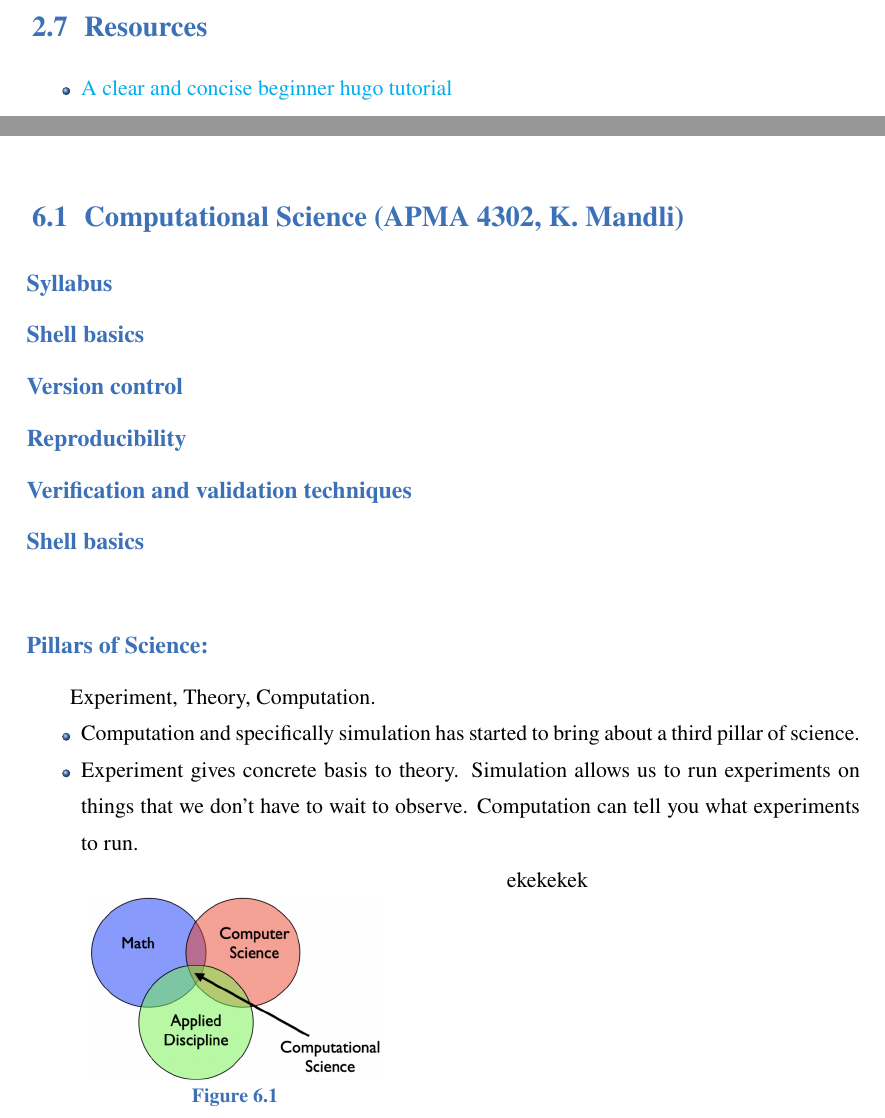
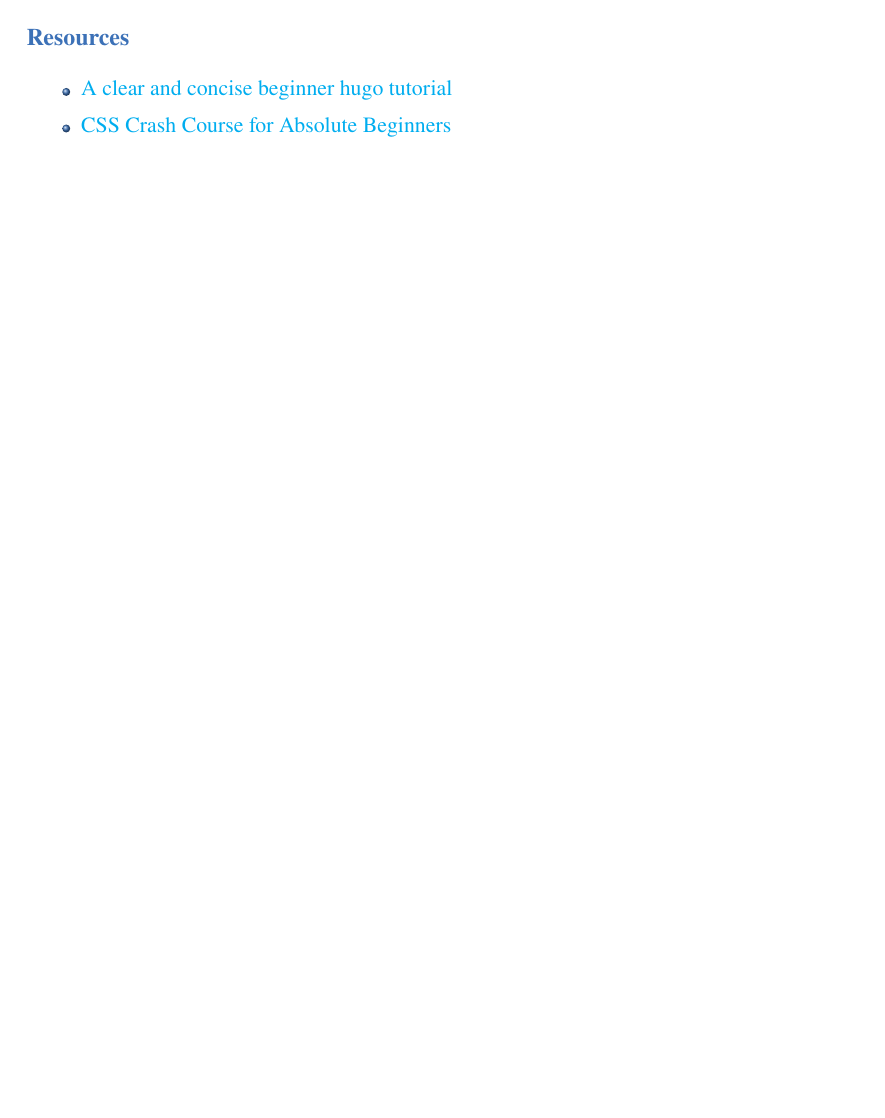
Before and after one commit to Unique-Divine/Commonplace-Book, a LaTeX book (Commonplace Book.tex, which reads subjects/math.tex, subjects/scratch.tex): two parts of pages 8 and 23 of 24 before the commit and part of page 9 of 25 after it, the two joined at a grey line, cut so that both start at the same text, the shorter picture padded with empty space. Compiled offline with XeLaTeX; a missing font is replaced by an installed copy or a similar font.

Commit message:
Changed section orders. Began reading DL papers on GANs

```diff
--- a/subjects/math.tex
+++ b/subjects/math.tex
@@ -1,30 +1 @@
 \chapter{Math (Probability, Statistics, Linear Algebra, etc.)}
-
-\section{Computational Science (APMA 4302, K. Mandli) }
-\subsection*{Syllabus}
-\subsubsection*{Shell basics}
-\subsubsection*{Version control}
-\subsubsection*{Reproducibility}
-\subsubsection*{Verification and validation techniques}
-\subsubsection*{Shell basics}
-
-\subsection*{}
-
-\subsubsection*{Pillars of Science: } Experiment, Theory, Computation.
-
-
-\begin{itemize}
-\item
-	Computation and specifically simulation has started to bring about a third pillar of science.
-
-\item
-	Experiment gives concrete basis to theory. Simulation allows us to run experiments on things that we don't have to wait to observe. Computation can tell you what experiments to run.
-\end{itemize}
-
-\begin{wrapfigure}{L}{0.5\textwidth}
-	\centering
-	\includegraphics[width=0.7\linewidth]{images/computational_science_venn_diagram}
-	\caption{}
-	\label{fig:computationalsciencevenndiagram}
-\end{wrapfigure}
-ekekekek
--- a/subjects/scratch.tex
+++ b/subjects/scratch.tex
@@ -270,4 +269,3 @@
 \subsection{Taxonomies - \href{https://youtu.be/pCPCQgqC8RA?list=PLLAZ4kZ9dFpOnyRlyS-liKL5ReHDcj4G3 }{(video)}}
 \begin{itemize}
 \item
-	d
@@ -274,10 +292,14 @@
+\begin{itemize}
+\item
+	List templates give default HTML layout to list content files.
 \item
 
 \end{itemize}
 
-
-\section{Resources}
+\subsection*{Resources}
 \begin{itemize}
 \item
 	\href{https://www.linkedin.com/learning/learning-static-site-building-with-hugo-2/build-a-static-site-with-hugo?resume=false}{A clear and concise beginner hugo tutorial}
+\item
+	\href{https://youtu.be/yfoY53QXEnI}{CSS Crash Course for Absolute Beginners}
 \end{itemize}
```
Also changed, not shown: subjects/deeplearning.tex (+4 -3 lines), Commonplace Book.pdf (added), Commonplace Book.tex (renamed from Commonplace_UD.tex), Commonplace_UD.pdf (deleted), subjects/scratch.tex (21 more changed lines).
